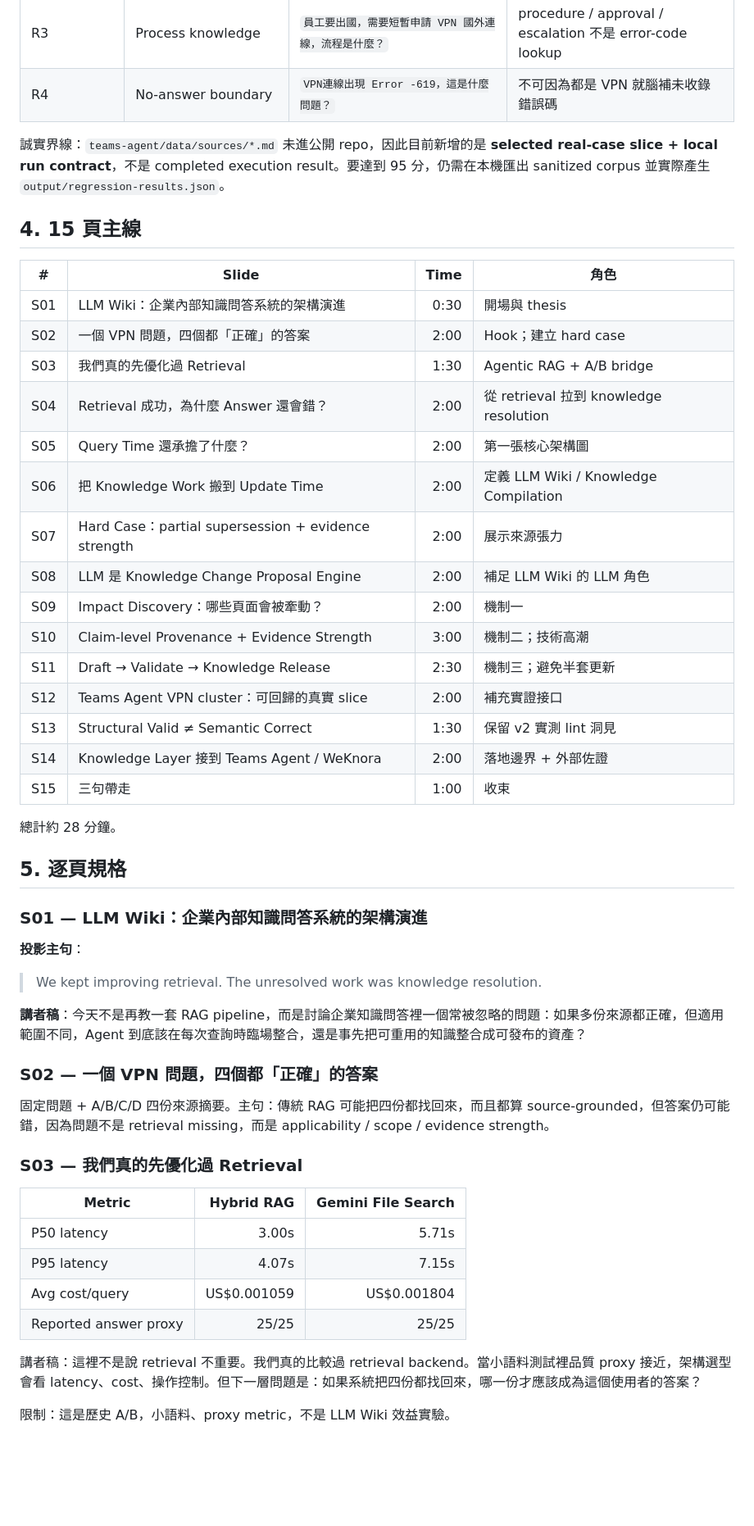
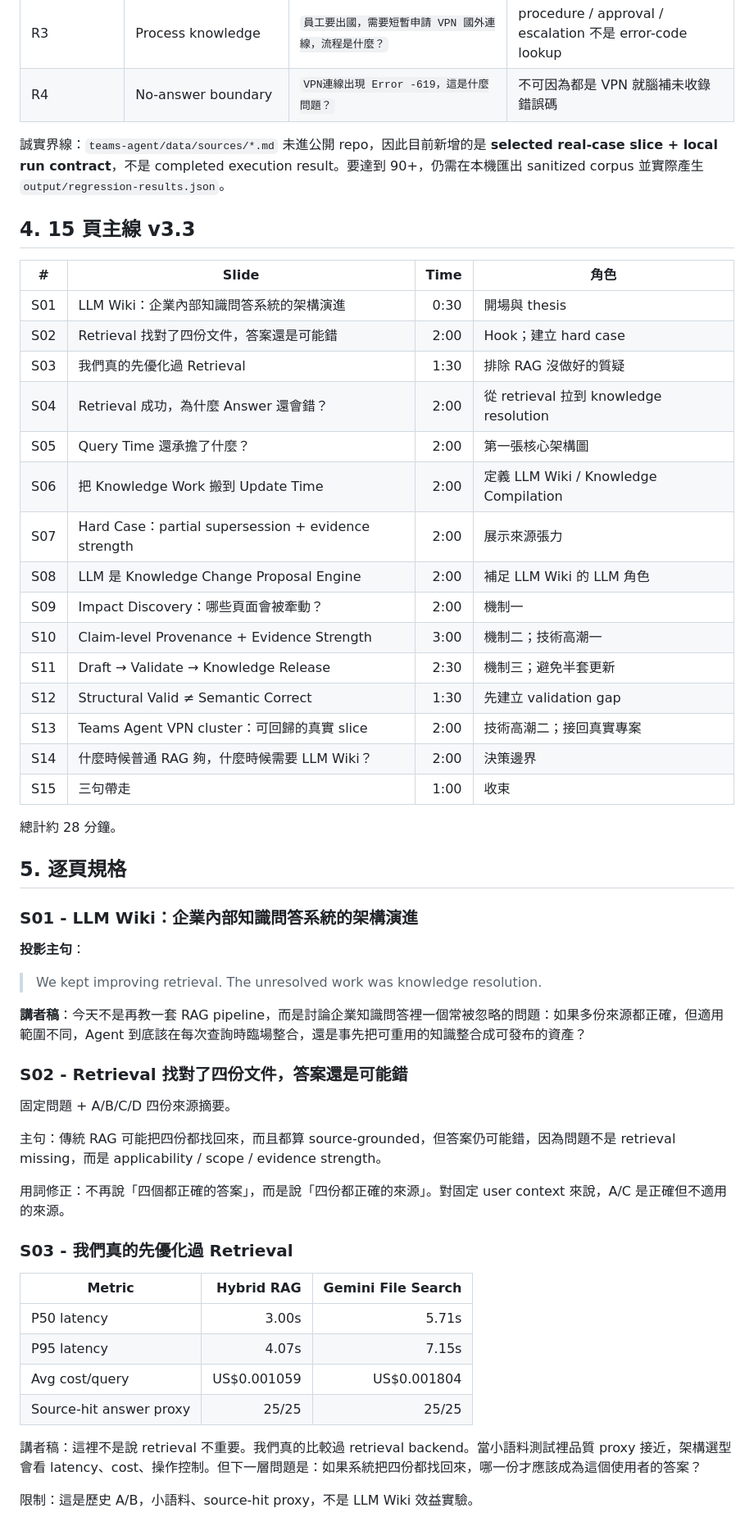
Before and after one commit to poirotw66/llm-wiki-architecture-talk, a Markdown page: PRESENTATION_SPEC.md, the part around one of its changes. Shown at 82% size. Drawn GitHub-style; blank space fills up the shorter version.

Commit message:
Reorder deck storyline around validation and regression climax

```diff
--- a/PRESENTATION_SPEC.md
+++ b/PRESENTATION_SPEC.md
@@ -75,33 +93,33 @@
 | R3 | Process knowledge | `員工要出國，需要短暫申請 VPN 國外連線，流程是什麼？` | procedure / approval / escalation 不是 error-code lookup |
 | R4 | No-answer boundary | `VPN連線出現 Error -619，這是什麼問題？` | 不可因為都是 VPN 就腦補未收錄錯誤碼 |
 
-誠實界線：`teams-agent/data/sources/*.md` 未進公開 repo，因此目前新增的是 **selected real-case slice + local run contract**，不是 completed execution result。要達到 95 分，仍需在本機匯出 sanitized corpus 並實際產生 `output/regression-results.json`。
+誠實界線：`teams-agent/data/sources/*.md` 未進公開 repo，因此目前新增的是 **selected real-case slice + local run contract**，不是 completed execution result。要達到 90+，仍需在本機匯出 sanitized corpus 並實際產生 `output/regression-results.json`。
 
-## 4. 15 頁主線
+## 4. 15 頁主線 v3.3
 
 | # | Slide | Time | 角色 |
 |---|---|---:|---|
 | S01 | LLM Wiki：企業內部知識問答系統的架構演進 | 0:30 | 開場與 thesis |
-| S02 | 一個 VPN 問題，四個都「正確」的答案 | 2:00 | Hook；建立 hard case |
-| S03 | 我們真的先優化過 Retrieval | 1:30 | Agentic RAG + A/B bridge |
+| S02 | Retrieval 找對了四份文件，答案還是可能錯 | 2:00 | Hook；建立 hard case |
+| S03 | 我們真的先優化過 Retrieval | 1:30 | 排除 RAG 沒做好的質疑 |
 | S04 | Retrieval 成功，為什麼 Answer 還會錯？ | 2:00 | 從 retrieval 拉到 knowledge resolution |
 | S05 | Query Time 還承擔了什麼？ | 2:00 | 第一張核心架構圖 |
 | S06 | 把 Knowledge Work 搬到 Update Time | 2:00 | 定義 LLM Wiki / Knowledge Compilation |
 | S07 | Hard Case：partial supersession + evidence strength | 2:00 | 展示來源張力 |
 | S08 | LLM 是 Knowledge Change Proposal Engine | 2:00 | 補足 LLM Wiki 的 LLM 角色 |
 | S09 | Impact Discovery：哪些頁面會被牽動？ | 2:00 | 機制一 |
-| S10 | Claim-level Provenance + Evidence Strength | 3:00 | 機制二；技術高潮 |
+| S10 | Claim-level Provenance + Evidence Strength | 3:00 | 機制二；技術高潮一 |
 | S11 | Draft → Validate → Knowledge Release | 2:30 | 機制三；避免半套更新 |
-| S12 | Teams Agent VPN cluster：可回歸的真實 slice | 2:00 | 補充實證接口 |
-| S13 | Structural Valid ≠ Semantic Correct | 1:30 | 保留 v2 實測 lint 洞見 |
-| S14 | Knowledge Layer 接到 Teams Agent / WeKnora | 2:00 | 落地邊界 + 外部佐證 |
+| S12 | Structural Valid ≠ Semantic Correct | 1:30 | 先建立 validation gap |
+| S13 | Teams Agent VPN cluster：可回歸的真實 slice | 2:00 | 技術高潮二；接回真實專案 |
+| S14 | 什麼時候普通 RAG 夠，什麼時候需要 LLM Wiki？ | 2:00 | 決策邊界 |
 | S15 | 三句帶走 | 1:00 | 收束 |
 
 總計約 28 分鐘。
 
 ## 5. 逐頁規格
 
-### S01 — LLM Wiki：企業內部知識問答系統的架構演進
+### S01 - LLM Wiki：企業內部知識問答系統的架構演進
 
 **投影主句**：
 
@@ -109,20 +127,24 @@
 
 **講者稿**：今天不是再教一套 RAG pipeline，而是討論企業知識問答裡一個常被忽略的問題：如果多份來源都正確，但適用範圍不同，Agent 到底該在每次查詢時臨場整合，還是事先把可重用的知識整合成可發布的資產？
 
-### S02 — 一個 VPN 問題，四個都「正確」的答案
+### S02 - Retrieval 找對了四份文件，答案還是可能錯
 
-固定問題 + A/B/C/D 四份來源摘要。主句：傳統 RAG 可能把四份都找回來，而且都算 source-grounded，但答案仍可能錯，因為問題不是 retrieval missing，而是 applicability / scope / evidence strength。
+固定問題 + A/B/C/D 四份來源摘要。
 
-### S03 — 我們真的先優化過 Retrieval
+主句：傳統 RAG 可能把四份都找回來，而且都算 source-grounded，但答案仍可能錯，因為問題不是 retrieval missing，而是 applicability / scope / evidence strength。
+
+用詞修正：不再說「四個都正確的答案」，而是說「四份都正確的來源」。對固定 user context 來說，A/C 是正確但不適用的來源。
+
+### S03 - 我們真的先優化過 Retrieval
 
 | Metric | Hybrid RAG | Gemini File Search |
 |---|---:|---:|
 | P50 latency | 3.00s | 5.71s |
 | P95 latency | 4.07s | 7.15s |
 | Avg cost/query | US$0.001059 | US$0.001804 |
-| Reported answer proxy | 25/25 | 25/25 |
+| Source-hit answer proxy | 25/25 | 25/25 |
 
 講者稿：這裡不是說 retrieval 不重要。我們真的比較過 retrieval backend。當小語料測試裡品質 proxy 接近，架構選型會看 latency、cost、操作控制。但下一層問題是：如果系統把四份都找回來，哪一份才應該成為這個使用者的答案？
 
-限制：這是歷史 A/B，小語料、proxy metric，不是 LLM Wiki 效益實驗。
+限制：這是歷史 A/B，小語料、source-hit proxy，不是 LLM Wiki 效益實驗。
 
```
Also changed, not shown: other parts of PRESENTATION_SPEC.md (+81 -47 lines).
